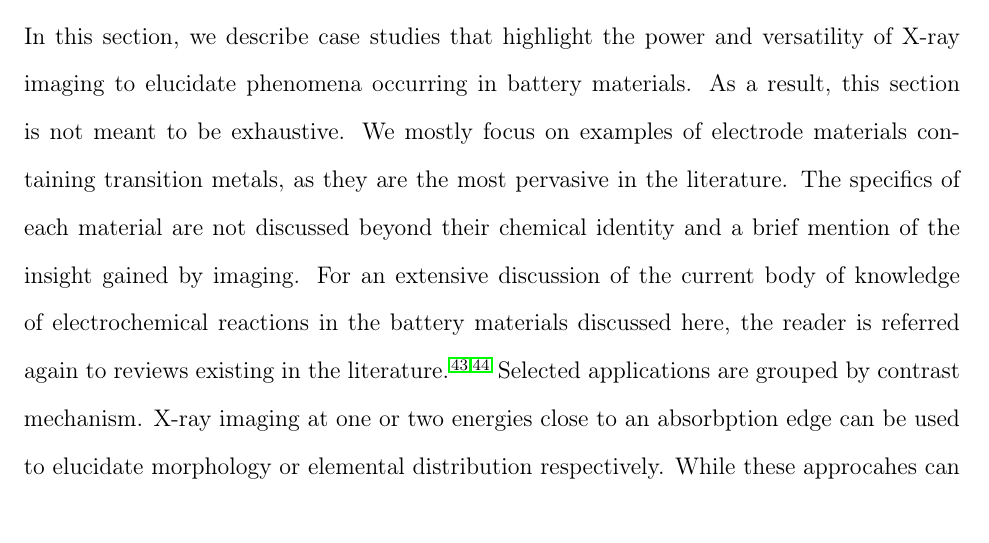
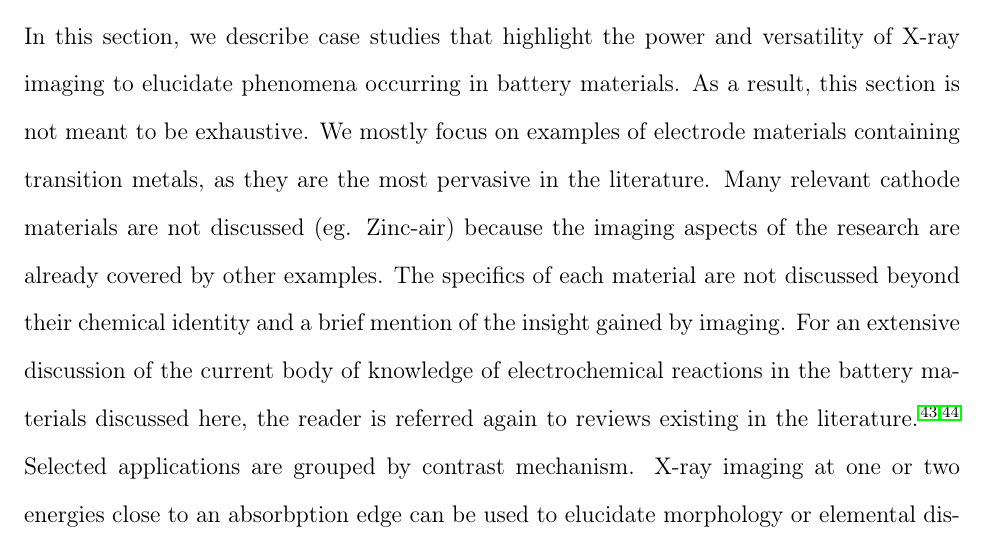
Before and after one commit to canismarko/perspective-paper, a LaTeX paper (perspective_paper_2016.tex): part of page 25 of 51, cut so that both start at the same text. Compiled offline with pdfLaTeX.

Commit message:
Added a nod to Zn-air batteries in response to a reviewer's comments.

```diff
--- a/perspective_paper_2016.tex
+++ b/perspective_paper_2016.tex
@@ -815,13 +815,14 @@ versatility of X-ray imaging to elucidate phenomena occurring in
 battery materials. As a result, this section is not meant to be
 exhaustive. We mostly focus on examples of electrode materials
 containing transition metals, as they are the most pervasive in the
-literature. The specifics of each material are not discussed beyond
-their chemical identity and a brief mention of the insight gained by
-imaging. For an extensive discussion of the current body of knowledge
-of electrochemical reactions in the battery materials discussed here,
-the reader is referred again to reviews existing in the
-literature\cite{whittingham2014, balogun2016}. Selected applications
-are grouped by contrast mechanism. X-ray imaging at one or two
-energies close to an absorbption edge can be used to elucidate
-morphology or elemental distribution respectively. While these
-approcahes can provide valuable information, chemical (XAS) or
+literature. Many relevant cathode materials are not discussed
+(eg. Zinc-air) because the imaging aspects of the research are already
+covered by other examples. The specifics of each material are not
+discussed beyond their chemical identity and a brief mention of the
+insight gained by imaging. For an extensive discussion of the current
+body of knowledge of electrochemical reactions in the battery
+materials discussed here, the reader is referred again to reviews
+existing in the literature\cite{whittingham2014,
+  balogun2016}. Selected applications are grouped by contrast
+mechanism. X-ray imaging at one or two energies close to an
+absorbption edge can be used to elucidate morphology or elemental
```
Also changed, not shown: perspective_paper_2016.tex (7 more changed lines).
